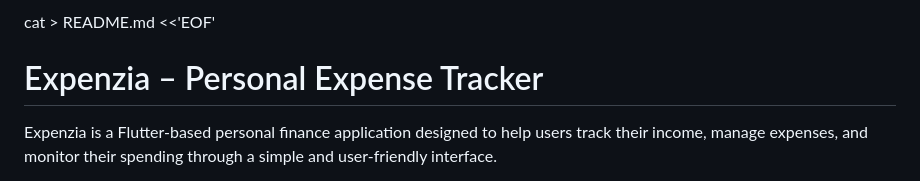
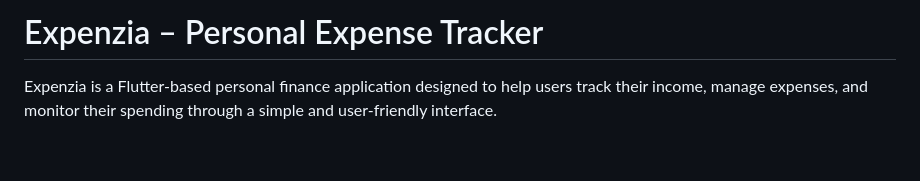
Before and after one commit to fayastm03/liliac_task, a Markdown page: README.md, the part around the change. Rendered like a GitHub page; blank space fills up the shorter version.

```diff
--- a/README.md
+++ b/README.md
@@ -1,5 +1,5 @@
 
-cat > README.md <<'EOF'
+
 # Expenzia – Personal Expense Tracker
 
 Expenzia is a Flutter-based personal finance application designed to help
```
